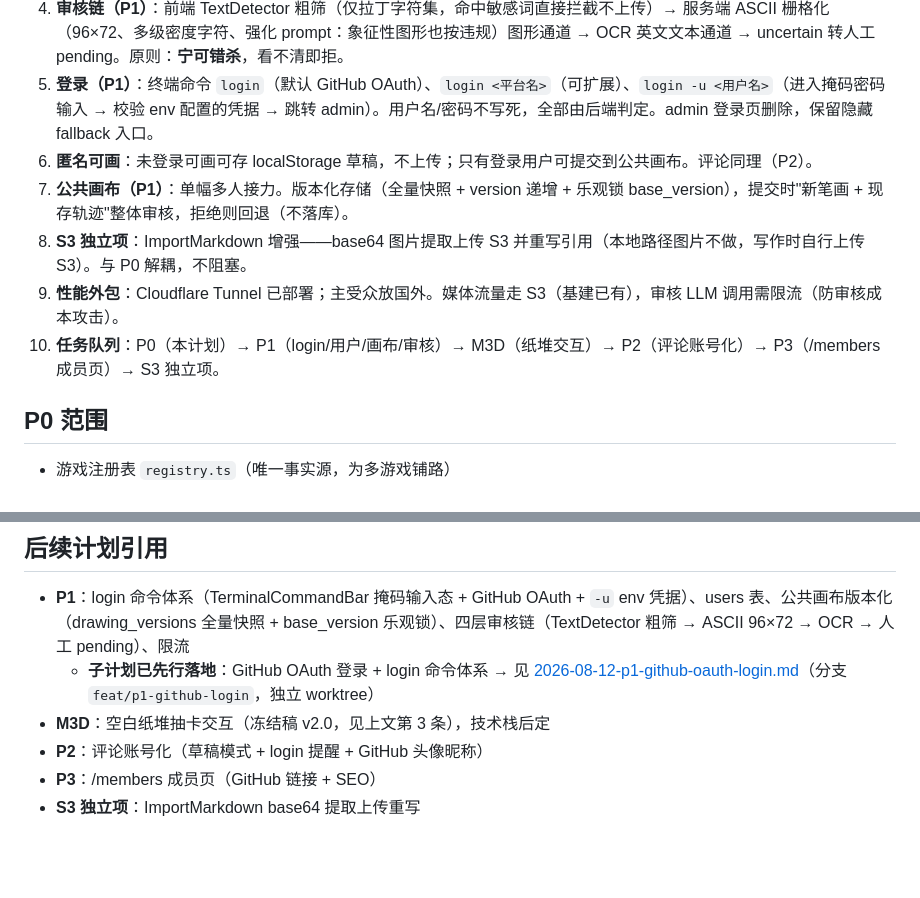
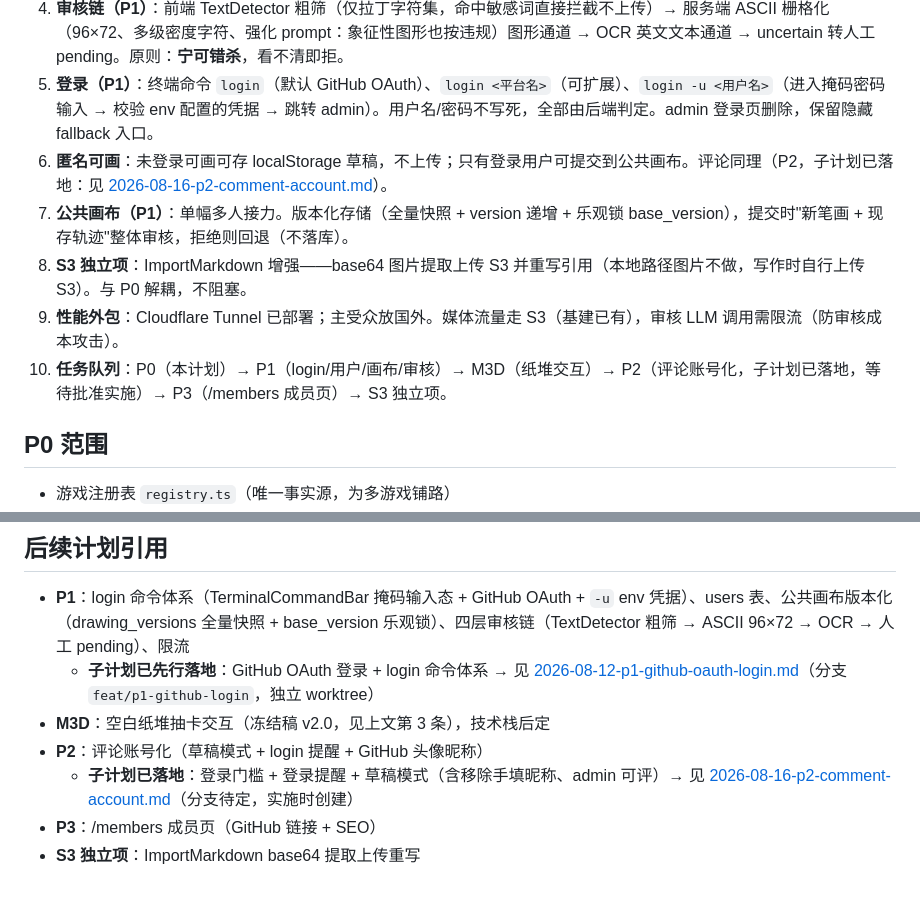
Before and after one commit to HandyWote/MyWebsite, a Markdown page: docs/plans/2026-08-12-paper-drawing-game-p0.md, 2 parts joined by grey strips. Rendered like a GitHub page; blank space fills up the shorter version.

Commit message:
docs(plan): P2 评论账号化子计划（登录门槛 + 登录提醒 + 草稿模式），总计划与 P1 §5.1 标注引用

```diff
--- a/docs/plans/2026-08-12-paper-drawing-game-p0.md
+++ b/docs/plans/2026-08-12-paper-drawing-game-p0.md
@@ -18,11 +18,11 @@
 3. **游戏中心交互（M3D，冻结稿 v2.0）**：主纸面（一张纸）+ 空白纸堆。点击纸堆 → 从空白纸堆抽出 N 张空白纸（N = 游戏注册数）→ 摊开悬浮正对摄像机 → 落定后每张纸浮现游戏效果图 → 悬停放大、点击确认 → 其余纸收回 → 选中纸飞向主纸面盖上去，**盖上瞬间游戏即可玩（无缝切换）**。确认前可取消（空白处/Esc），确认后不可取消；0 个游戏时点击无响应。技术栈后定，P0 只预留接口。
 4. **审核链（P1）**：前端 TextDetector 粗筛（仅拉丁字符集，命中敏感词直接拦截不上传）→ 服务端 ASCII 栅格化（96×72、多级密度字符、强化 prompt：象征性图形也按违规）图形通道 → OCR 英文文本通道 → uncertain 转人工 pending。原则：**宁可错杀**，看不清即拒。
 5. **登录（P1）**：终端命令 `login`（默认 GitHub OAuth）、`login <平台名>`（可扩展）、`login -u <用户名>`（进入掩码密码输入 → 校验 env 配置的凭据 → 跳转 admin）。用户名/密码不写死，全部由后端判定。admin 登录页删除，保留隐藏 fallback 入口。
-6. **匿名可画**：未登录可画可存 localStorage 草稿，不上传；只有登录用户可提交到公共画布。评论同理（P2）。
+6. **匿名可画**：未登录可画可存 localStorage 草稿，不上传；只有登录用户可提交到公共画布。评论同理（P2，子计划已落地：见 [2026-08-16-p2-comment-account.md](./2026-08-16-p2-comment-account.md)）。
 7. **公共画布（P1）**：单幅多人接力。版本化存储（全量快照 + version 递增 + 乐观锁 base_version），提交时"新笔画 + 现存轨迹"整体审核，拒绝则回退（不落库）。
 8. **S3 独立项**：ImportMarkdown 增强——base64 图片提取上传 S3 并重写引用（本地路径图片不做，写作时自行上传 S3）。与 P0 解耦，不阻塞。
 9. **性能外包**：Cloudflare Tunnel 已部署；主受众放国外。媒体流量走 S3（基建已有），审核 LLM 调用需限流（防审核成本攻击）。
-10. **任务队列**：P0（本计划）→ P1（login/用户/画布/审核）→ M3D（纸堆交互）→ P2（评论账号化）→ P3（/members 成员页）→ S3 独立项。
+10. **任务队列**：P0（本计划）→ P1（login/用户/画布/审核）→ M3D（纸堆交互）→ P2（评论账号化，子计划已落地，等待批准实施）→ P3（/members 成员页）→ S3 独立项。
 
 ## P0 范围
 
@@ -182,5 +182,6 @@ export interface GameCenterApi {
   - **子计划已先行落地**：GitHub OAuth 登录 + login 命令体系 → 见 [2026-08-12-p1-github-oauth-login.md](./2026-08-12-p1-github-oauth-login.md)（分支 `feat/p1-github-login`，独立 worktree）
 - **M3D**：空白纸堆抽卡交互（冻结稿 v2.0，见上文第 3 条），技术栈后定
 - **P2**：评论账号化（草稿模式 + login 提醒 + GitHub 头像昵称）
+  - **子计划已落地**：登录门槛 + 登录提醒 + 草稿模式（含移除手填昵称、admin 可评）→ 见 [2026-08-16-p2-comment-account.md](./2026-08-16-p2-comment-account.md)（分支待定，实施时创建）
 - **P3**：/members 成员页（GitHub 链接 + SEO）
 - **S3 独立项**：ImportMarkdown base64 提取上传重写
```
Also changed, not shown: docs/plans/2026-08-12-p1-github-oauth-login.md (+1 -1 lines), docs/plans/2026-08-16-p2-comment-account.md (added, +120 -0 lines).
